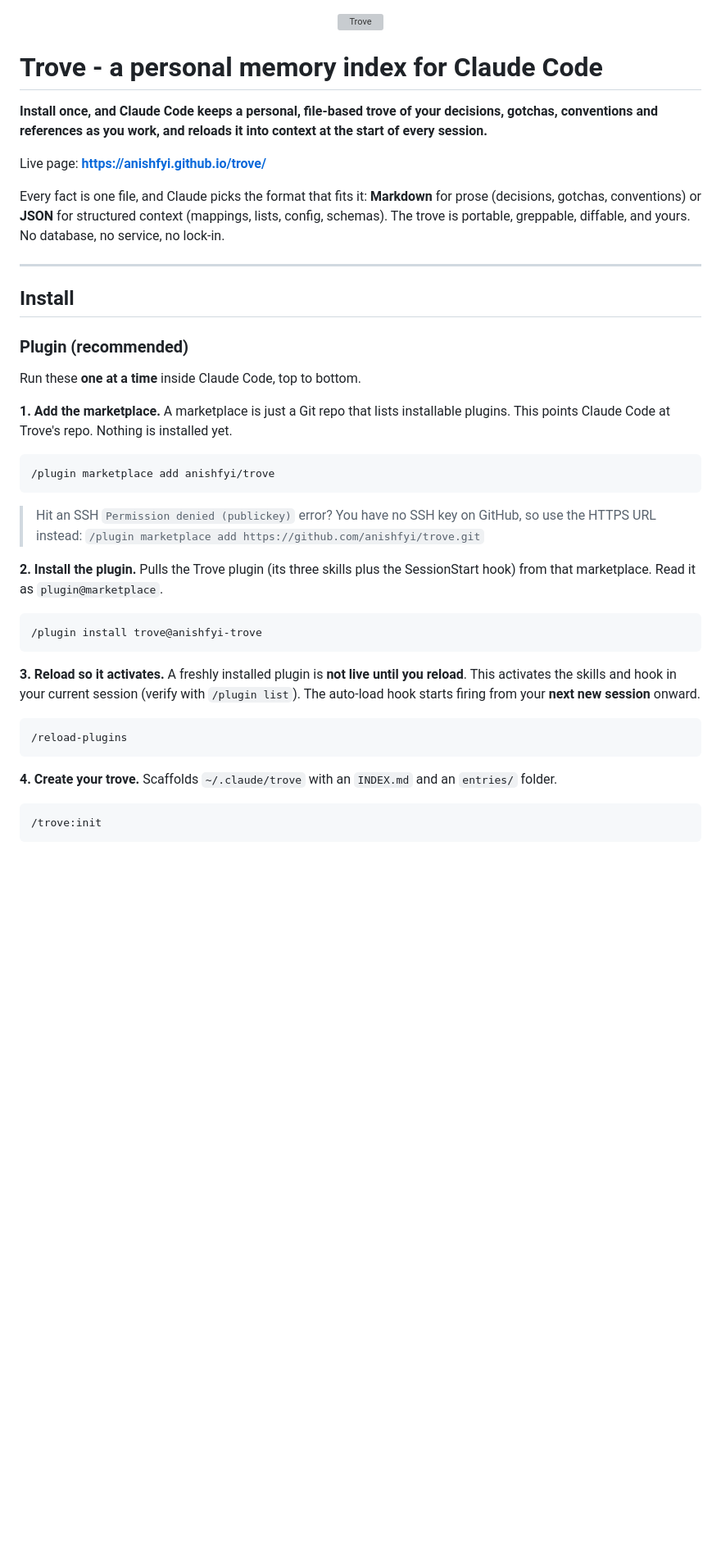
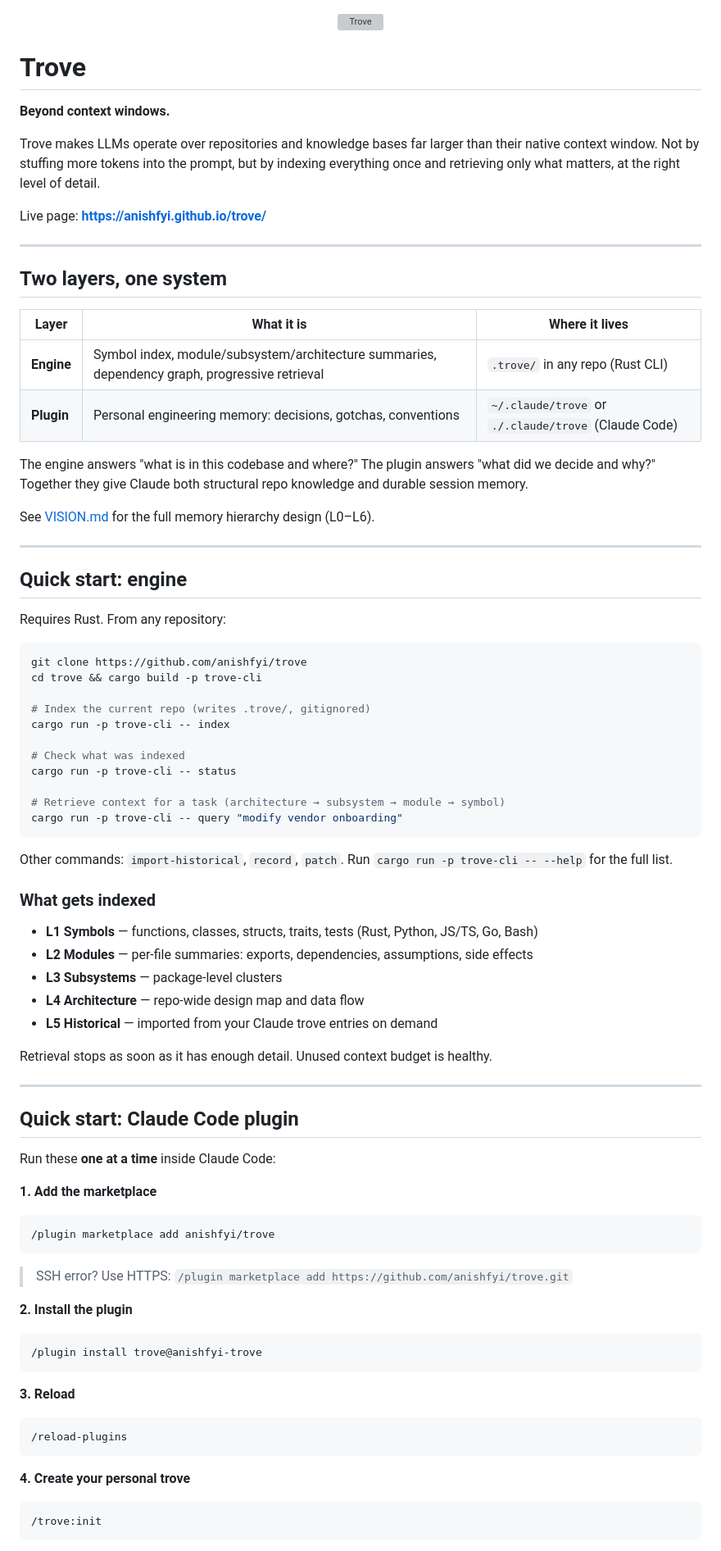
Before and after one commit to anishfyi/trove, a Markdown page: README.md, the part around one of its changes. Shown at 82% size. Drawn GitHub-style; blank space fills up the shorter version; grey boxes are pictures that could not be loaded.

````diff
--- a/README.md
+++ b/README.md
@@ -1,50 +1,89 @@
 <p align="center"><img src="logo.svg" alt="Trove" width="88" height="88"></p>
 
-# Trove - a personal memory index for Claude Code
+# Trove
 
-**Install once, and Claude Code keeps a personal, file-based trove of your decisions, gotchas,
-conventions and references as you work, and reloads it into context at the start of every session.**
+**Beyond context windows.**
+
+Trove makes LLMs operate over repositories and knowledge bases far larger than their native context
+window. Not by stuffing more tokens into the prompt, but by indexing everything once and retrieving
+only what matters, at the right level of detail.
 
 Live page: **https://anishfyi.github.io/trove/**
 
-Every fact is one file, and Claude picks the format that fits it: **Markdown** for prose (decisions,
-gotchas, conventions) or **JSON** for structured context (mappings, lists, config, schemas). The
-trove is portable, greppable, diffable, and yours. No database, no service, no lock-in.
+---
+
+## Two layers, one system
+
+| Layer | What it is | Where it lives |
+|-------|-----------|----------------|
+| **Engine** | Symbol index, module/subsystem/architecture summaries, dependency graph, progressive retrieval | `.trove/` in any repo (Rust CLI) |
+| **Plugin** | Personal engineering memory: decisions, gotchas, conventions | `~/.claude/trove` or `./.claude/trove` (Claude Code) |
+
+The engine answers "what is in this codebase and where?" The plugin answers "what did we decide and
+why?" Together they give Claude both structural repo knowledge and durable session memory.
+
+See [VISION.md](VISION.md) for the full memory hierarchy design (L0–L6).
 
 ---
 
-## Install
+## Quick start: engine
 
-### Plugin (recommended)
+Requires Rust. From any repository:
 
-Run these **one at a time** inside Claude Code, top to bottom.
+```bash
+git clone https://github.com/anishfyi/trove
+cd trove && cargo build -p trove-cli
 
-**1. Add the marketplace.** A marketplace is just a Git repo that lists installable plugins. This
-points Claude Code at Trove's repo. Nothing is installed yet.
+# Index the current repo (writes .trove/, gitignored)
+cargo run -p trove-cli -- index
+
+# Check what was indexed
+cargo run -p trove-cli -- status
+
+# Retrieve context for a task (architecture → subsystem → module → symbol)
+cargo run -p trove-cli -- query "modify vendor onboarding"
+```
+
+Other commands: `import-historical`, `record`, `patch`. Run `cargo run -p trove-cli -- --help` for
+the full list.
+
+### What gets indexed
+
+- **L1 Symbols** — functions, classes, structs, traits, tests (Rust, Python, JS/TS, Go, Bash)
+- **L2 Modules** — per-file summaries: exports, dependencies, assumptions, side effects
+- **L3 Subsystems** — package-level clusters
+- **L4 Architecture** — repo-wide design map and data flow
+- **L5 Historical** — imported from your Claude trove entries on demand
+
+Retrieval stops as soon as it has enough detail. Unused context budget is healthy.
+
+---
+
+## Quick start: Claude Code plugin
+
+Run these **one at a time** inside Claude Code:
+
+**1. Add the marketplace**
 
 ```
 /plugin marketplace add anishfyi/trove
 ```
 
-> Hit an SSH `Permission denied (publickey)` error? You have no SSH key on GitHub, so use the HTTPS
-> URL instead: `/plugin marketplace add https://github.com/anishfyi/trove.git`
+> SSH error? Use HTTPS: `/plugin marketplace add https://github.com/anishfyi/trove.git`
 
-**2. Install the plugin.** Pulls the Trove plugin (its three skills plus the SessionStart hook) from
-that marketplace. Read it as `plugin@marketplace`.
+**2. Install the plugin**
 
 ```
 /plugin install trove@anishfyi-trove
 ```
 
-**3. Reload so it activates.** A freshly installed plugin is **not live until you reload**. This
-activates the skills and hook in your current session (verify with `/plugin list`). The auto-load
-hook starts firing from your **next new session** onward.
+**3. Reload**
 
 ```
 /reload-plugins
 ```
 
-**4. Create your trove.** Scaffolds `~/.claude/trove` with an `INDEX.md` and an `entries/` folder.
+**4. Create your personal trove**
 
 ```
 /trove:init
````
Also changed, not shown: other parts of README.md (+39 -168 lines).
